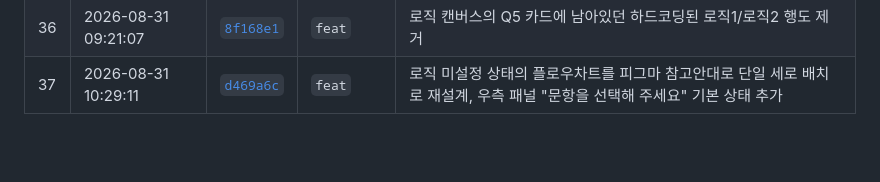
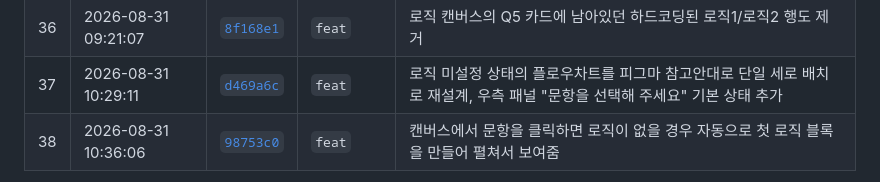
Before and after one commit to minzzn/walla-survey-flow, a Markdown page: README.md, the part around one of its changes. Drawn GitHub-style; blank space fills up the shorter version.

Commit message:
docs: log auto-create-first-logic commit in README update table

```diff
--- a/README.md
+++ b/README.md
@@ -61,5 +61,6 @@ https://walla-survey-flow.netlify.app
 | 35 | 2026-08-31 09:16:21 | [`6e31410`](https://github.com/minzzn/walla-survey-flow/commit/6e31410) | `feat` | 첫 화면에서 모든 문항이 로직 없는 빈 상태로 시작하도록 변경 (Q5 예시 로직 2개 제거) |
 | 36 | 2026-08-31 09:21:07 | [`8f168e1`](https://github.com/minzzn/walla-survey-flow/commit/8f168e1) | `feat` | 로직 캔버스의 Q5 카드에 남아있던 하드코딩된 로직1/로직2 행도 제거 |
 | 37 | 2026-08-31 10:29:11 | [`d469a6c`](https://github.com/minzzn/walla-survey-flow/commit/d469a6c) | `feat` | 로직 미설정 상태의 플로우차트를 피그마 참고안대로 단일 세로 배치로 재설계, 우측 패널 "문항을 선택해 주세요" 기본 상태 추가 |
+| 38 | 2026-08-31 10:36:06 | [`98753c0`](https://github.com/minzzn/walla-survey-flow/commit/98753c0) | `feat` | 캔버스에서 문항을 클릭하면 로직이 없을 경우 자동으로 첫 로직 블록을 만들어 펼쳐서 보여줌 |
 
 실제로 화면에서 작업이 진행된 날짜는 2026-08-28 저녁(1~4번, 배포/워처 설정) →
```
Also changed, not shown: other parts of README.md (+1 -1 lines).
